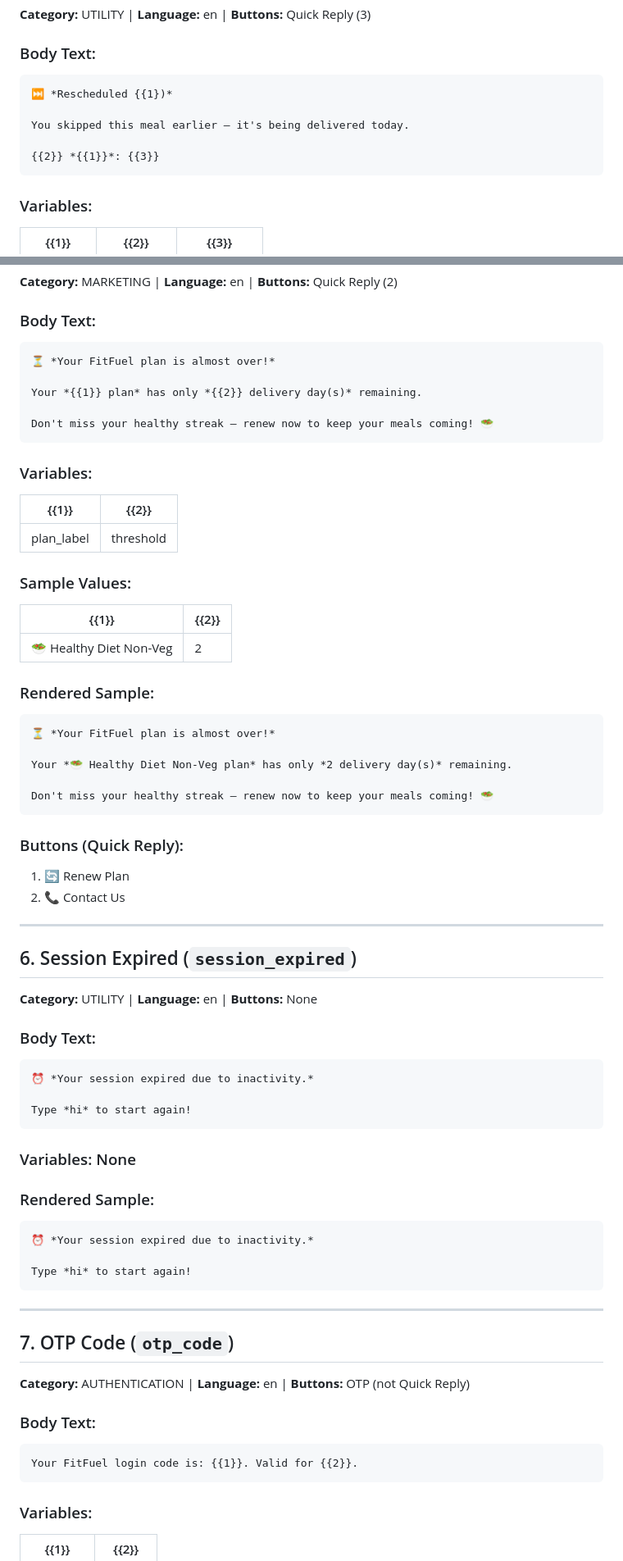
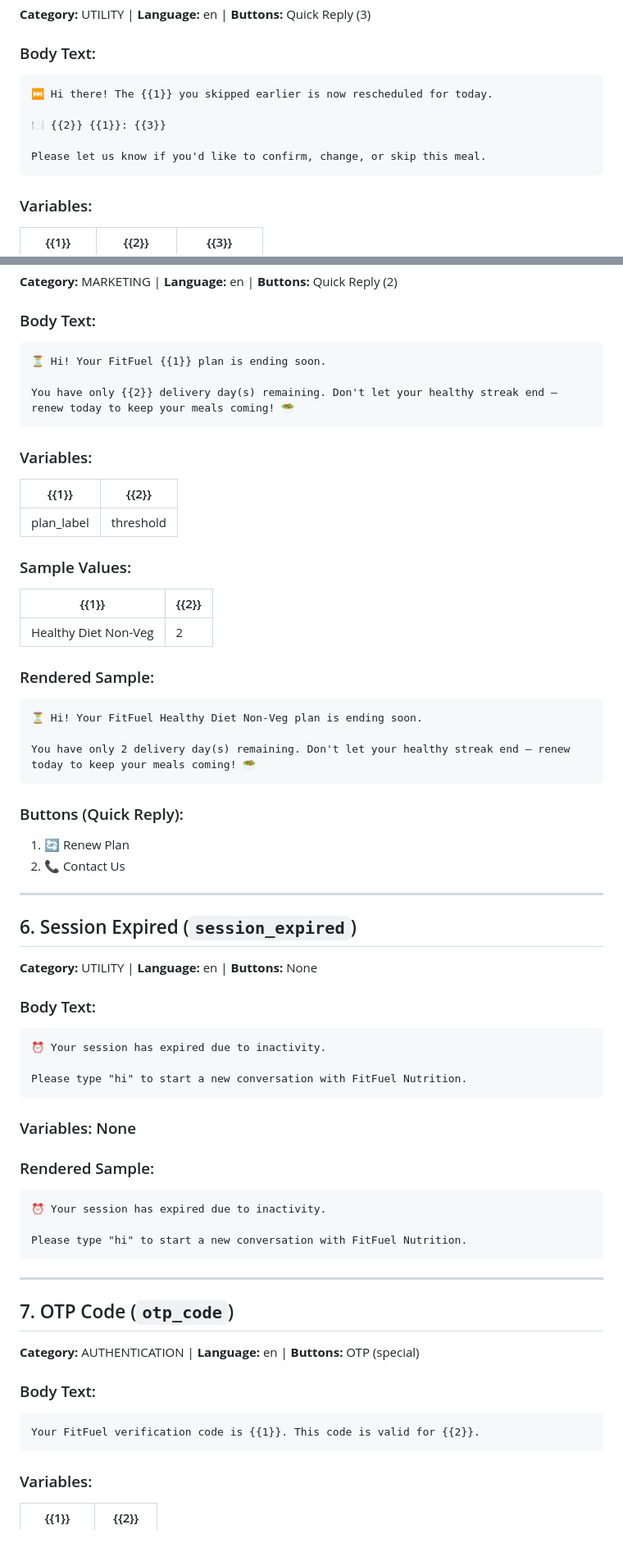
Before and after one commit to afr4z/fitfuel-official, a Markdown page: templates-body.md, 2 parts joined by grey strips. Shown at 82% size. Drawn GitHub-style; blank space fills up the shorter version.

````diff
--- a/templates-body.md
+++ b/templates-body.md
@@ -129,11 +141,11 @@ You can confirm, skip, or change until *10pm tonight*.⚠️ Your plan expires i
 ### Body Text:
 
 ```
-⏭️ *Rescheduled {{1})*
+⏭️ Hi there! The {{1}} you skipped earlier is now rescheduled for today.
 
-You skipped this meal earlier — it's being delivered today.
+🍽️ {{2}} {{1}}: {{3}}
 
-{{2}} *{{1}}*: {{3}}
+Please let us know if you'd like to confirm, change, or skip this meal.
 ```
 
 ### Variables:
@@ -169,11 +181,9 @@ You skipped this meal earlier — it's being delivered today.
 ### Body Text:
 
 ```
-⏳ *Your FitFuel plan is almost over!*
+⏳ Hi! Your FitFuel {{1}} plan is ending soon.
 
-Your *{{1}} plan* has only *{{2}} delivery day(s)* remaining.
-
-Don't miss your healthy streak — renew now to keep your meals coming! 🥗
+You have only {{2}} delivery day(s) remaining. Don't let your healthy streak end — renew today to keep your meals coming! 🥗
 ```
 
 ### Variables:
@@ -184,15 +194,13 @@ Don't miss your healthy streak — renew now to keep your meals coming! 🥗
 ### Sample Values:
 | {{1}} | {{2}} |
 |-------|-------|
-| 🥗 Healthy Diet Non-Veg | 2 |
+| Healthy Diet Non-Veg | 2 |
 
 ### Rendered Sample:
 ```
-⏳ *Your FitFuel plan is almost over!*
+⏳ Hi! Your FitFuel Healthy Diet Non-Veg plan is ending soon.
 
-Your *🥗 Healthy Diet Non-Veg plan* has only *2 delivery day(s)* remaining.
-
-Don't miss your healthy streak — renew now to keep your meals coming! 🥗
+You have only 2 delivery day(s) remaining. Don't let your healthy streak end — renew today to keep your meals coming! 🥗
 ```
 
 ### Buttons (Quick Reply):
@@ -208,30 +216,30 @@ Don't miss your healthy streak — renew now to keep your meals coming! 🥗
 ### Body Text:
 
 ```
-⏰ *Your session expired due to inactivity.*
+⏰ Your session has expired due to inactivity.
 
-Type *hi* to start again!
+Please type "hi" to start a new conversation with FitFuel Nutrition.
 ```
 
 ### Variables: None
 
 ### Rendered Sample:
 ```
-⏰ *Your session expired due to inactivity.*
+⏰ Your session has expired due to inactivity.
 
-Type *hi* to start again!
+Please type "hi" to start a new conversation with FitFuel Nutrition.
 ```
 
 ---
 
 ## 7. OTP Code (`otp_code`)
 
-**Category:** AUTHENTICATION | **Language:** en | **Buttons:** OTP (not Quick Reply)
+**Category:** AUTHENTICATION | **Language:** en | **Buttons:** OTP (special)
 
 ### Body Text:
 
 ```
-Your FitFuel login code is: {{1}}. Valid for {{2}}.
+Your FitFuel verification code is {{1}}. This code is valid for {{2}}.
 ```
 
 ### Variables:
````
Also changed, not shown: other parts of templates-body.md (+72 -67 lines).
